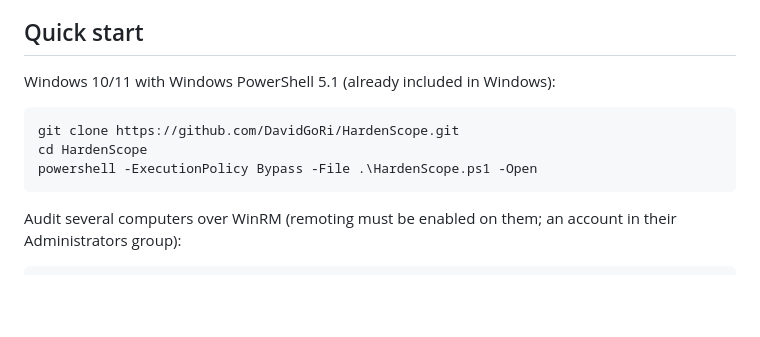
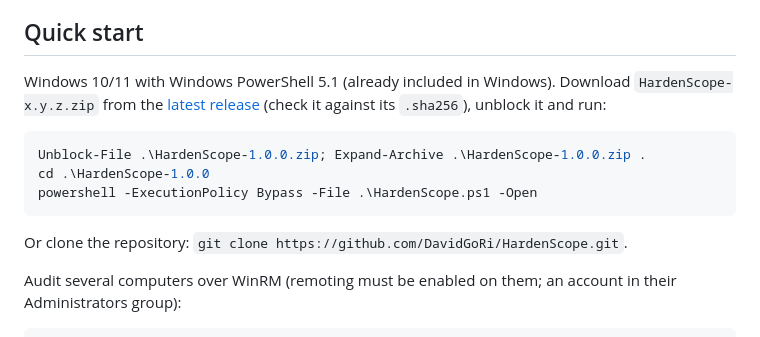
Before and after one commit to DavidGoRi/HardenScope, a Markdown page: README.md, the part around one of its changes. Rendered like a GitHub page; blank space fills up the shorter version.

````diff
--- a/README.md
+++ b/README.md
@@ -30,13 +35,15 @@ Most companies have no clear picture of how their computers are configured until
 
 ## Quick start
 
-Windows 10/11 with Windows PowerShell 5.1 (already included in Windows):
+Windows 10/11 with Windows PowerShell 5.1 (already included in Windows). Download `HardenScope-x.y.z.zip` from the [latest release](https://github.com/DavidGoRi/HardenScope/releases/latest) (check it against its `.sha256`), unblock it and run:
 
 ```powershell
-git clone https://github.com/DavidGoRi/HardenScope.git
-cd HardenScope
+Unblock-File .\HardenScope-1.0.0.zip; Expand-Archive .\HardenScope-1.0.0.zip .
+cd .\HardenScope-1.0.0
 powershell -ExecutionPolicy Bypass -File .\HardenScope.ps1 -Open
 ```
+
+Or clone the repository: `git clone https://github.com/DavidGoRi/HardenScope.git`.
 
 Audit several computers over WinRM (remoting must be enabled on them; an account in their Administrators group):
 
````
Also changed, not shown: other parts of README.md (+22 -4 lines), CHANGELOG.md (+13 -4 lines), README.es.md (+5 -3 lines), docs/es/fleet.png, docs/es/report.png, docs/fleet.png, docs/report.png, docs/social-preview.png (added), 10 other files.
